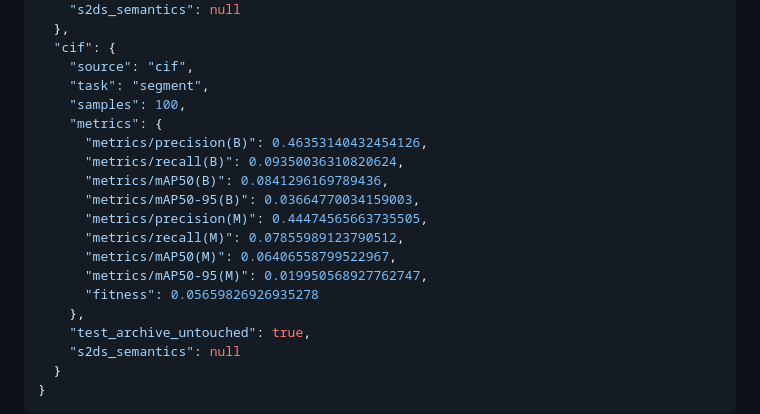
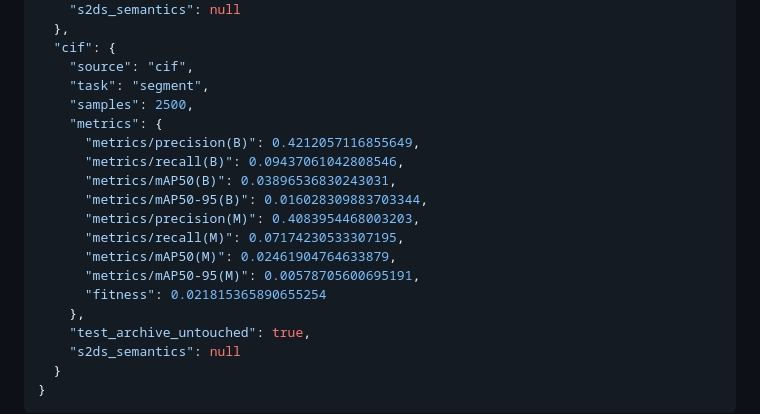
Before and after one commit to ACCETRA/Ms-Project-building-defects, a Markdown page: docs/V1_COMPARISON_REPORT.md, the part around the change. GitHub-like rendering.

Commit message:
Record full CiF source evaluation

```diff
--- a/docs/V1_COMPARISON_REPORT.md
+++ b/docs/V1_COMPARISON_REPORT.md
@@ -560,17 +560,17 @@ Machine-readable source adapter results:
   "cif": {
     "source": "cif",
     "task": "segment",
-    "samples": 100,
+    "samples": 2500,
     "metrics": {
-      "metrics/precision(B)": 0.46353140432454126,
-      "metrics/recall(B)": 0.09350036310820624,
-      "metrics/mAP50(B)": 0.0841296169789436,
-      "metrics/mAP50-95(B)": 0.03664770034159003,
-      "metrics/precision(M)": 0.44474565663735505,
-      "metrics/recall(M)": 0.07855989123790512,
-      "metrics/mAP50(M)": 0.06406558799522967,
-      "metrics/mAP50-95(M)": 0.019950568927762747,
-      "fitness": 0.05659826926935278
+      "metrics/precision(B)": 0.4212057116855649,
+      "metrics/recall(B)": 0.09437061042808546,
+      "metrics/mAP50(B)": 0.03896536830243031,
+      "metrics/mAP50-95(B)": 0.016028309883703344,
+      "metrics/precision(M)": 0.4083954468003203,
+      "metrics/recall(M)": 0.07174230533307195,
+      "metrics/mAP50(M)": 0.02461904764633879,
+      "metrics/mAP50-95(M)": 0.00578705600695191,
+      "fitness": 0.021815365890655254
     },
     "test_archive_untouched": true,
     "s2ds_semantics": null
```
